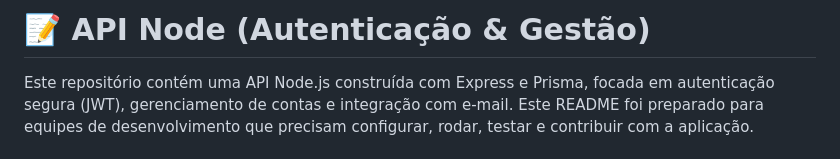
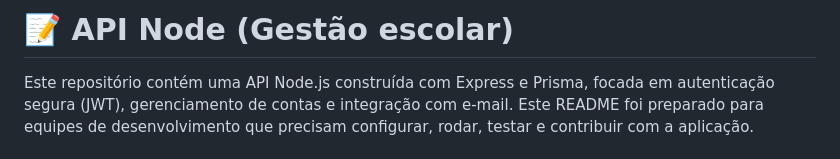
Before and after one commit to l3on4rd0-rajj/EduFlow-API, a Markdown page: Readme.md, the part around the change. Rendered like a GitHub page.

Commit message:
Change project title to 'Gestão escolar'
Updated project title to reflect focus on school management.

```diff
--- a/Readme.md
+++ b/Readme.md
@@ -1,4 +1,4 @@
-# 📝 API Node (Autenticação & Gestão)
+# 📝 API Node (Gestão escolar)
 
 Este repositório contém uma API Node.js construída com Express e Prisma, focada em autenticação segura (JWT), gerenciamento de contas e integração com e-mail. Este README foi preparado para equipes de desenvolvimento que precisam configurar, rodar, testar e contribuir com a aplicação.
 
```
